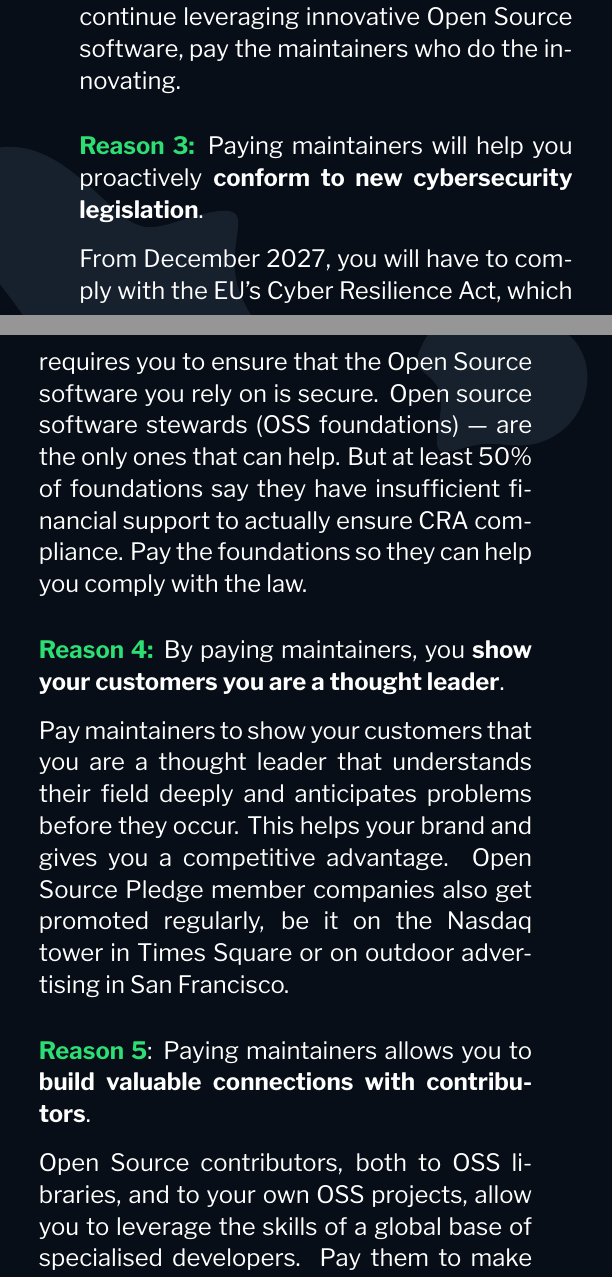
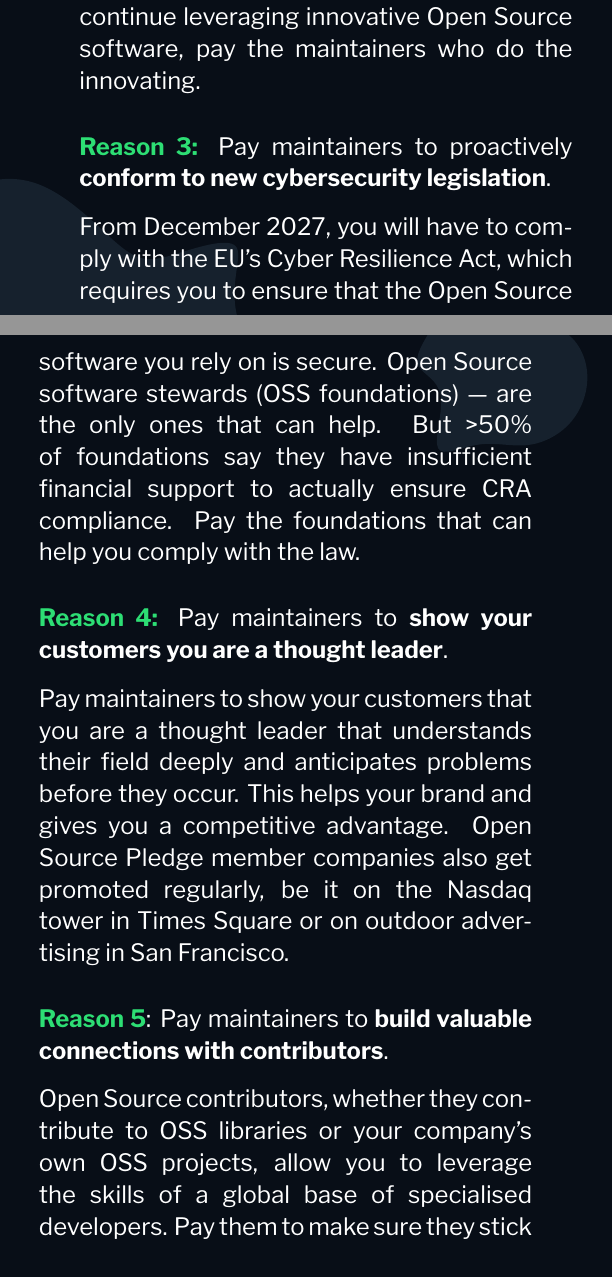
Before and after one commit to opensourcepledge/docs, a LaTeX document (reasons-to-pay-maintainers/reasons-to-pay-maintainers.tex, which reads tex-common/preamble.tex): two parts of the columns of the page, joined at a grey line, cut so that both start at the same text. Compiled offline with XeLaTeX.

Commit message:
reasons: improve layout

```diff
--- a/reasons-to-pay-maintainers/reasons-to-pay-maintainers.tex
+++ b/reasons-to-pay-maintainers/reasons-to-pay-maintainers.tex
@@ -22,3 +22,2 @@ Your company depends on the work of Open Source maintainers. You should pay thos
 
 If you don't pay for the Open Source software you use, the unpaid maintainers who create it are vulnerable to burnout,
-causing your software to become less stable and secure, and leading to dangerous exploits such as Log4Shell or the XZ Utils
@@ -30,4 +29,4 @@ backdoor. Pay maintainers so your business doesn't rely on at-risk software.
-disappearing}.
+\boldprim{Reason 2:} Pay maintainers to \textbf{keep the Open Source innovation you rely on from disappearing}.
 
 Innovative Open Source projects have enabled us to watch YouTube videos, go to space, exchange medical records and keep
 in touch with friends and family. But this innovation, which can only happen with an Open Source development model, is
@@ -36,16 +35,16 @@ the maintainers who do the innovating.
 
 \vspace{3mm}
 
-\boldprim{Reason 3:} Paying maintainers will help you proactively \textbf{conform to new cybersecurity legislation}.
+\boldprim{Reason 3:} Pay maintainers to proactively \textbf{conform to new cybersecurity legislation}.
 
 From December 2027, you will have to comply with the EU's Cyber Resilience Act, which requires you to ensure that the
-Open Source software you rely on is secure. Open source software stewards (OSS foundations) — are the only ones that
-can help. But at least 50\% of foundations say they have insufficient financial support to actually ensure CRA
-compliance. Pay the foundations so they can help you comply with the law.
+Open Source software you rely on is secure. Open Source software stewards (OSS foundations) — are the only ones that
+can help. But >50\% of foundations say they have insufficient financial support to actually ensure CRA
+compliance. Pay the foundations that can help you comply with the law.
 
 \vspace{3mm}
 
-\boldprim{Reason 4:} By paying maintainers, you \textbf{show your customers you are a thought leader}.
+\boldprim{Reason 4:} Pay maintainers to \textbf{show your customers you are a thought leader}.
 
 Pay maintainers to show your customers that you are a thought leader that understands their field deeply and anticipates
 problems before they occur. This helps your brand and gives you a competitive advantage. Open Source Pledge member
@@ -54,10 +53,10 @@ Francisco.
 
 \vspace{3mm}
 
-\boldprim{Reason 5}: Paying maintainers allows you to \textbf{build valuable connections with contributors}.
+\boldprim{Reason 5}: Pay maintainers to \textbf{build valuable connections with contributors}.
 
-Open Source contributors, both to OSS libraries, and to your own OSS projects, allow you to leverage the skills of a
-global base of specialised developers. Pay them to make sure they stick around.
+Open Source contributors, whether they contribute to OSS libraries or your company's own OSS projects, allow you to
+leverage the skills of a global base of specialised developers. Pay them to make sure they stick around.
 
 \vspace{3mm}
 
--- a/tex-common/preamble.tex
+++ b/tex-common/preamble.tex
@@ -16,6 +16,7 @@
 \setlength{\columnsep}{8mm}
 \renewcommand{\baselinestretch}{1.1}
 \pagenumbering{gobble}
+\hyphenpenalty=7000
 
 \newcommand{\placetextbox}[4][center]{%
   % [#1]: box anchor: center (default) |
```
Also changed, not shown: reasons-to-pay-maintainers/reasons-to-pay-maintainers.tex (8 more changed lines).
